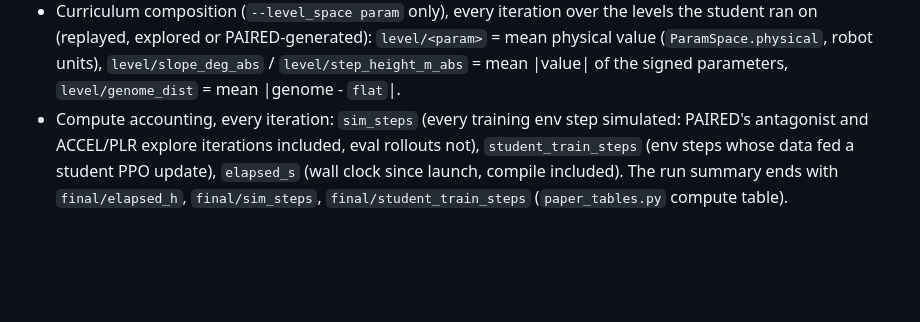
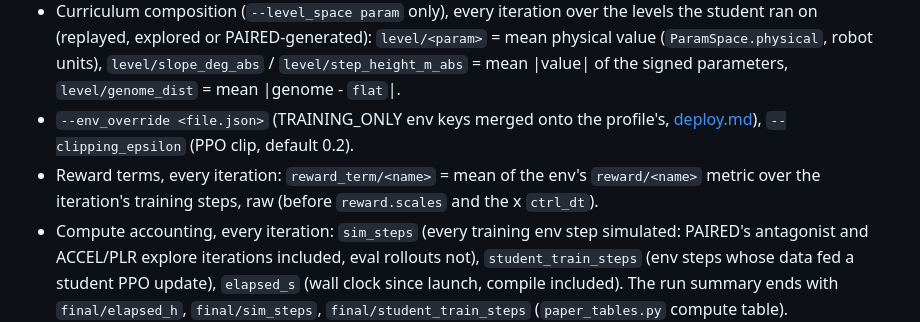
Before and after one commit to Solvro/ml-wojtek-ued, a Markdown page: docs/ued-accel.md, the part around the change. Rendered like a GitHub page; blank space fills up the shorter version.

```diff
--- a/docs/ued-accel.md
+++ b/docs/ued-accel.md
@@ -343,6 +343,12 @@ running obs normalizer, `compute_ppo_loss`, GAE, 20-step unrolls, 4 epochs x
   `level/<param>` = mean physical value (`ParamSpace.physical`, robot
   units), `level/slope_deg_abs` / `level/step_height_m_abs` = mean |value|
   of the signed parameters, `level/genome_dist` = mean |genome - `flat`|.
+- `--env_override <file.json>` (TRAINING_ONLY env keys merged onto the
+  profile's, [deploy.md](deploy.md#profile)), `--clipping_epsilon` (PPO
+  clip, default 0.2).
+- Reward terms, every iteration: `reward_term/<name>` = mean of the env's
+  `reward/<name>` metric over the iteration's training steps, raw (before
+  `reward.scales` and the x `ctrl_dt`).
 - Compute accounting, every iteration: `sim_steps` (every training env step
   simulated: PAIRED's antagonist and ACCEL/PLR explore iterations included,
   eval rollouts not), `student_train_steps` (env steps whose data fed a
```
Also changed, not shown: docs/deploy.md (+9 -0 lines).
